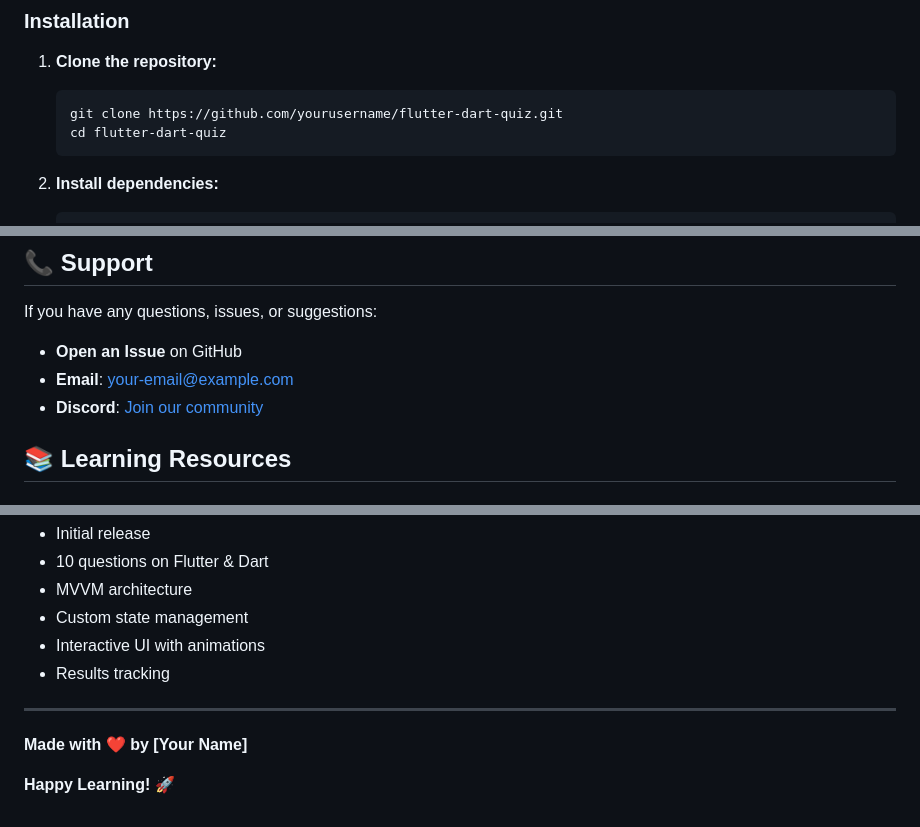
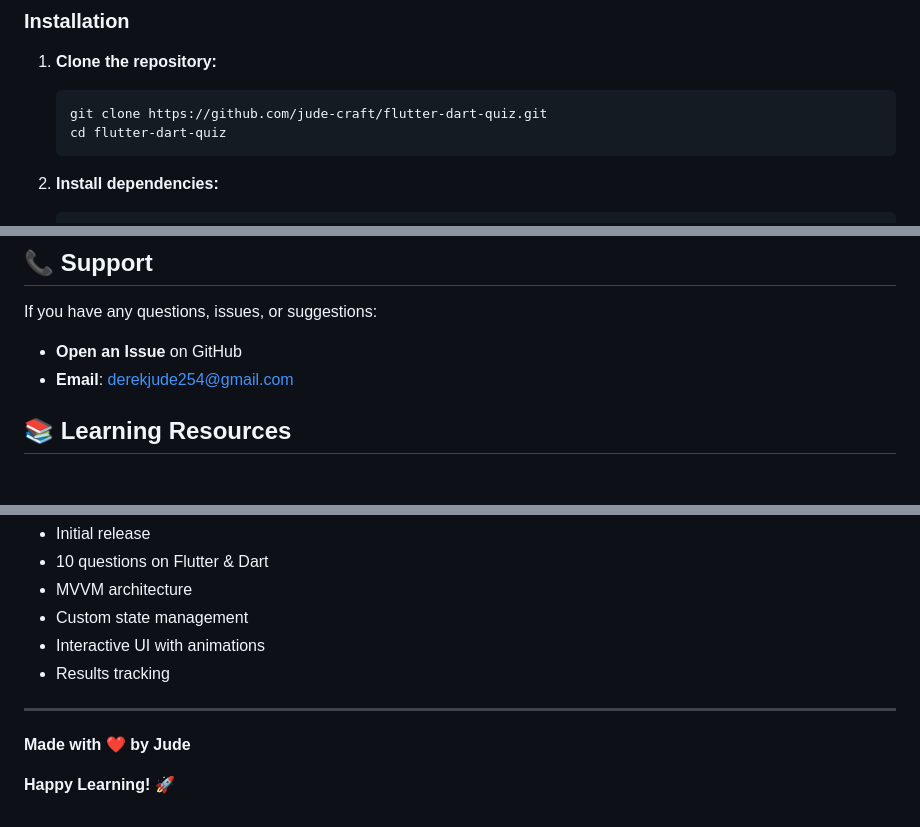
Before and after one commit to jude-craft/Trivon, a Markdown page: README.md, 3 parts joined by grey strips. Rendered like a GitHub page.

````diff
--- a/README.md
+++ b/README.md
@@ -152,7 +124,7 @@ Screenshot showing:
 
 1. **Clone the repository:**
    ```bash
-   git clone https://github.com/yourusername/flutter-dart-quiz.git
+   git clone https://github.com/jude-craft/flutter-dart-quiz.git
    cd flutter-dart-quiz
    ```
 
@@ -388,8 +360,7 @@ in the Software without restriction...
 If you have any questions, issues, or suggestions:
 
 - **Open an Issue** on GitHub
-- **Email**: your-email@example.com
-- **Discord**: [Join our community](link-to-discord)
+- **Email**: derekjude254@gmail.com
 
 ## 📚 Learning Resources
 
@@ -459,6 +430,6 @@ If you have any questions, issues, or suggestions:
 
 ---
 
-**Made with ❤️ by [Your Name]**
+**Made with ❤️ by Jude**
 
 **Happy Learning! 🚀**
````
Also changed, not shown: other parts of README.md (+10 -38 lines), assets/screenshots/home.jpeg (added), assets/screenshots/quiz.jpeg (added), assets/screenshots/result.jpeg (added).
